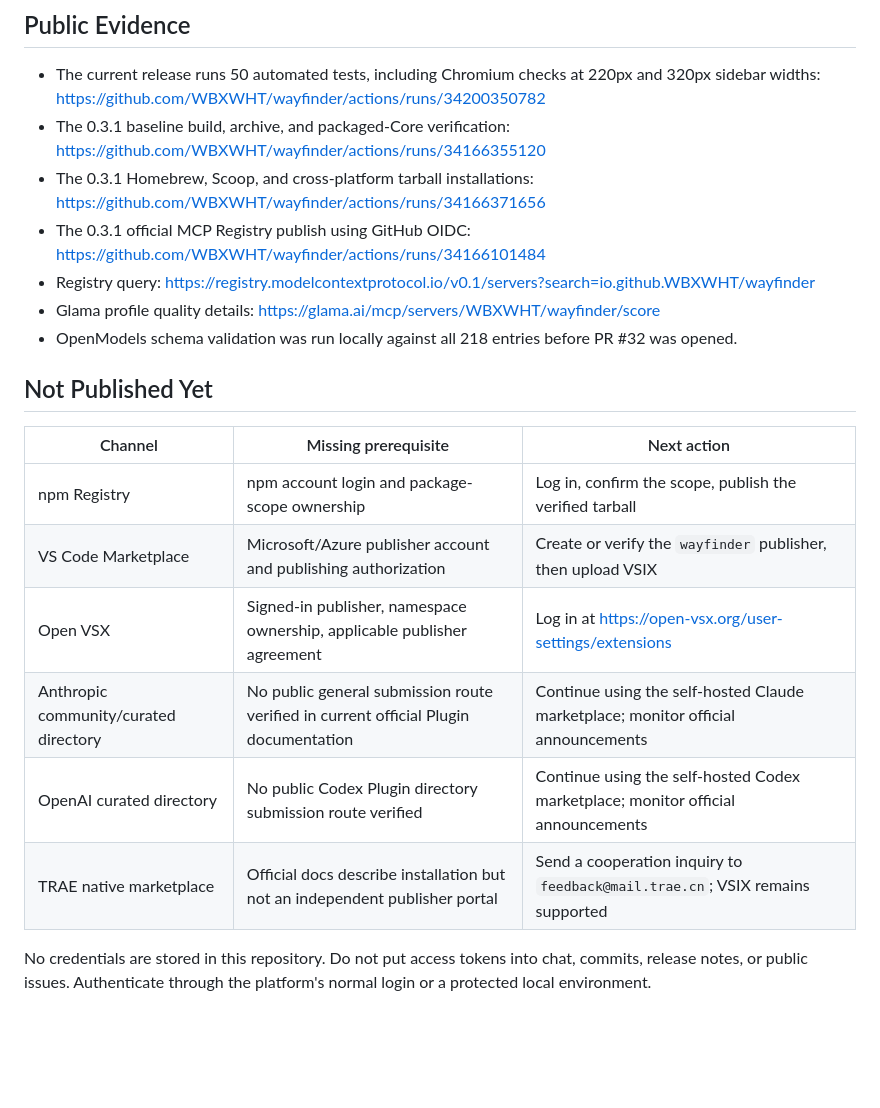
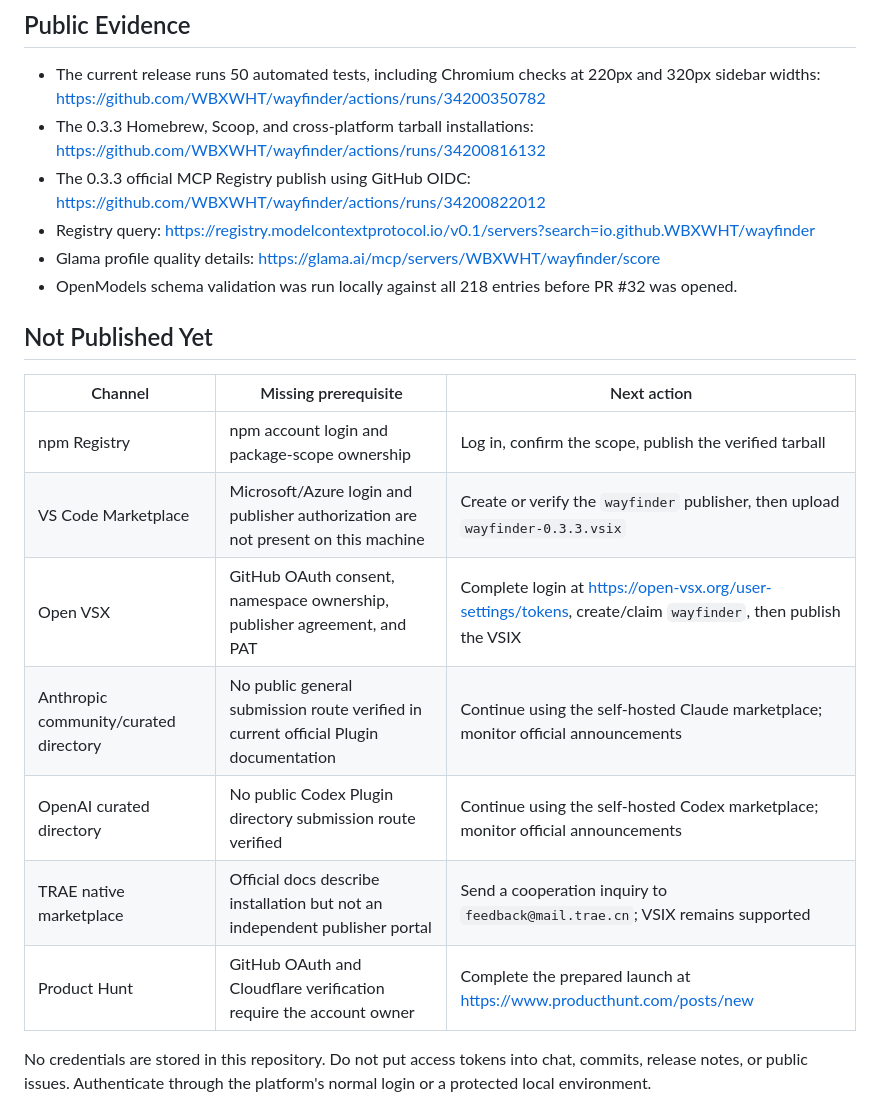
Before and after one commit to WBXWHT/wayfinder, a Markdown page: docs/PUBLISHING.md, the part around the change. Drawn GitHub-style; blank space fills up the shorter version.

```diff
--- a/docs/PUBLISHING.md
+++ b/docs/PUBLISHING.md
@@ -63,12 +63,10 @@ No PR was created against either Awesome MCP Servers list.
 - The current release runs 50 automated tests, including Chromium checks at
   220px and 320px sidebar widths:
   https://github.com/WBXWHT/wayfinder/actions/runs/34200350782
-- The 0.3.1 baseline build, archive, and packaged-Core verification:
-  https://github.com/WBXWHT/wayfinder/actions/runs/34166355120
-- The 0.3.1 Homebrew, Scoop, and cross-platform tarball installations:
-  https://github.com/WBXWHT/wayfinder/actions/runs/34166371656
-- The 0.3.1 official MCP Registry publish using GitHub OIDC:
-  https://github.com/WBXWHT/wayfinder/actions/runs/34166101484
+- The 0.3.3 Homebrew, Scoop, and cross-platform tarball installations:
+  https://github.com/WBXWHT/wayfinder/actions/runs/34200816132
+- The 0.3.3 official MCP Registry publish using GitHub OIDC:
+  https://github.com/WBXWHT/wayfinder/actions/runs/34200822012
 - Registry query:
   https://registry.modelcontextprotocol.io/v0.1/servers?search=io.github.WBXWHT/wayfinder
 - Glama profile quality details:
@@ -81,11 +79,12 @@ No PR was created against either Awesome MCP Servers list.
 | Channel | Missing prerequisite | Next action |
 | --- | --- | --- |
 | npm Registry | npm account login and package-scope ownership | Log in, confirm the scope, publish the verified tarball |
-| VS Code Marketplace | Microsoft/Azure publisher account and publishing authorization | Create or verify the `wayfinder` publisher, then upload VSIX |
-| Open VSX | Signed-in publisher, namespace ownership, applicable publisher agreement | Log in at https://open-vsx.org/user-settings/extensions |
+| VS Code Marketplace | Microsoft/Azure login and publisher authorization are not present on this machine | Create or verify the `wayfinder` publisher, then upload `wayfinder-0.3.3.vsix` |
+| Open VSX | GitHub OAuth consent, namespace ownership, publisher agreement, and PAT | Complete login at https://open-vsx.org/user-settings/tokens, create/claim `wayfinder`, then publish the VSIX |
 | Anthropic community/curated directory | No public general submission route verified in current official Plugin documentation | Continue using the self-hosted Claude marketplace; monitor official announcements |
 | OpenAI curated directory | No public Codex Plugin directory submission route verified | Continue using the self-hosted Codex marketplace; monitor official announcements |
 | TRAE native marketplace | Official docs describe installation but not an independent publisher portal | Send a cooperation inquiry to `feedback@mail.trae.cn`; VSIX remains supported |
+| Product Hunt | GitHub OAuth and Cloudflare verification require the account owner | Complete the prepared launch at https://www.producthunt.com/posts/new |
 
 No credentials are stored in this repository. Do not put access tokens into
 chat, commits, release notes, or public issues. Authenticate through the
```
Also changed, not shown: docs/CHANNEL-SUBMISSIONS-0.3.3.md (added, +114 -0 lines).
